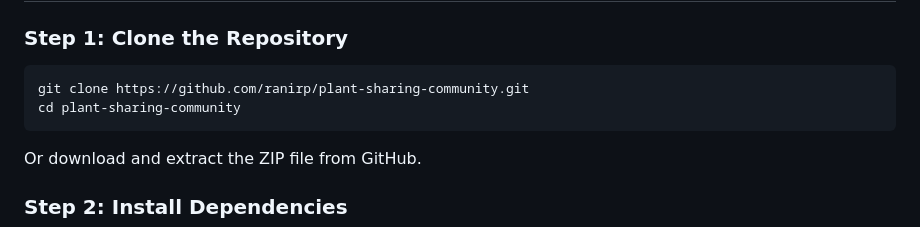
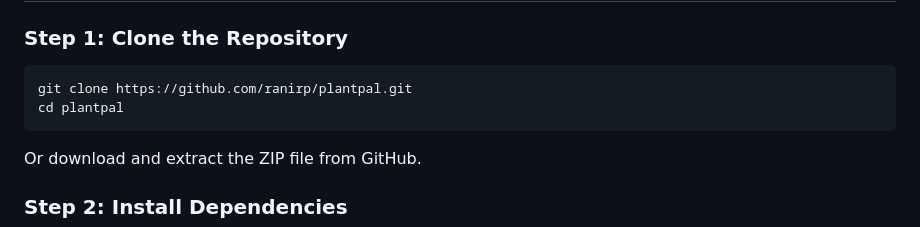
Before and after one commit to ranirp/plantpal, a Markdown page: README.md, the part around the change. Rendered like a GitHub page.

Commit message:
Update repository clone instructions in README

````diff
--- a/README.md
+++ b/README.md
@@ -42,8 +42,8 @@ Before you begin, ensure you have the following installed:
 ### Step 1: Clone the Repository
 
 ```bash
-git clone https://github.com/ranirp/plant-sharing-community.git
-cd plant-sharing-community
+git clone https://github.com/ranirp/plantpal.git
+cd plantpal
 ```
 
 Or download and extract the ZIP file from GitHub.
````
